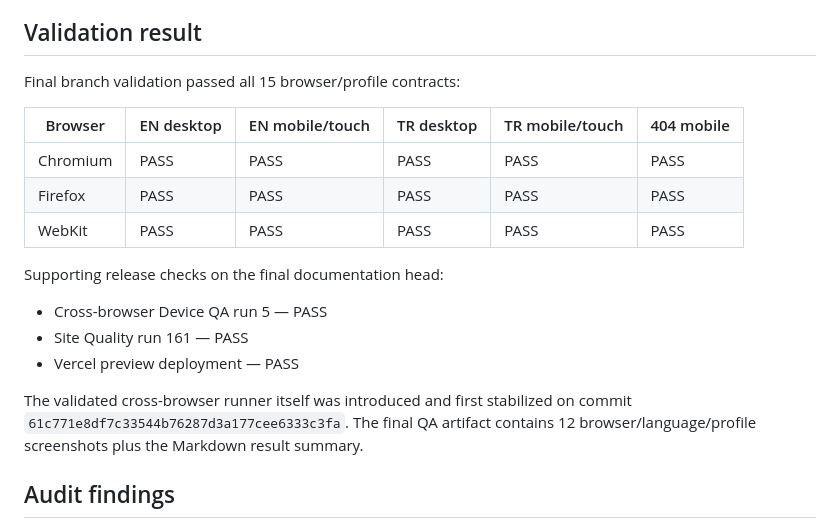
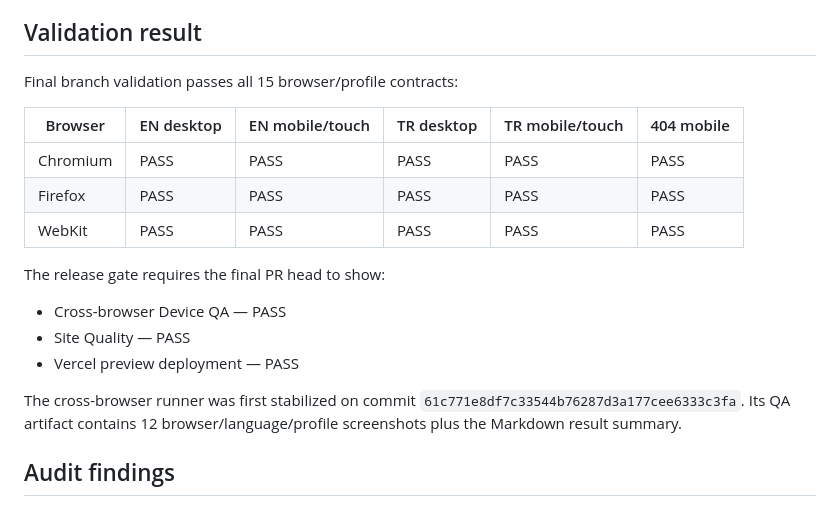
Before and after one commit to cagataybuyuk/ainos-ventures-website, a Markdown page: docs/CROSS_BROWSER_DEVICE_QA.md, the part around the change. Rendered like a GitHub page.

Commit message:
docs: make validation references head-stable

```diff
--- a/docs/CROSS_BROWSER_DEVICE_QA.md
+++ b/docs/CROSS_BROWSER_DEVICE_QA.md
@@ -66,7 +66,7 @@ The real HTTP 404 response code remains protected separately by Production Smoke
 
 ## Validation result
 
-Final branch validation passed all 15 browser/profile contracts:
+Final branch validation passes all 15 browser/profile contracts:
 
 | Browser | EN desktop | EN mobile/touch | TR desktop | TR mobile/touch | 404 mobile |
 | --- | --- | --- | --- | --- | --- |
@@ -74,13 +74,13 @@ Final branch validation passed all 15 browser/profile contracts:
 | Firefox | PASS | PASS | PASS | PASS | PASS |
 | WebKit | PASS | PASS | PASS | PASS | PASS |
 
-Supporting release checks on the final documentation head:
+The release gate requires the final PR head to show:
 
-- Cross-browser Device QA run 5 — PASS
-- Site Quality run 161 — PASS
+- Cross-browser Device QA — PASS
+- Site Quality — PASS
 - Vercel preview deployment — PASS
 
-The validated cross-browser runner itself was introduced and first stabilized on commit `61c771e8df7c33544b76287d3a177cee6333c3fa`. The final QA artifact contains 12 browser/language/profile screenshots plus the Markdown result summary.
+The cross-browser runner was first stabilized on commit `61c771e8df7c33544b76287d3a177cee6333c3fa`. Its QA artifact contains 12 browser/language/profile screenshots plus the Markdown result summary.
 
 ## Audit findings
 
```
